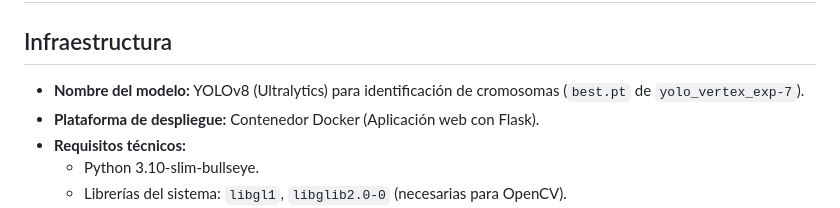
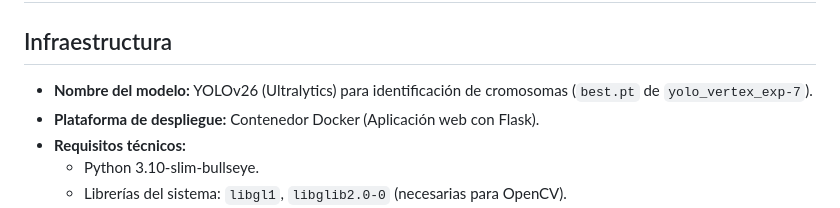
Before and after one commit to dnunezq/Chromosome-identifier-TDSP, a Markdown page: docs/deployment/deploymentdoc.md, the part around the change. Rendered like a GitHub page.

```diff
--- a/docs/deployment/deploymentdoc.md
+++ b/docs/deployment/deploymentdoc.md
@@ -2,7 +2,7 @@
 
 ## Infraestructura
 
-- **Nombre del modelo:** YOLOv8 (Ultralytics) para identificación de cromosomas (`best.pt` de `yolo_vertex_exp-7`).
+- **Nombre del modelo:** YOLOv26 (Ultralytics) para identificación de cromosomas (`best.pt` de `yolo_vertex_exp-7`).
 - **Plataforma de despliegue:** Contenedor Docker (Aplicación web con Flask).
 - **Requisitos técnicos:**
   - Python 3.10-slim-bullseye.
```
